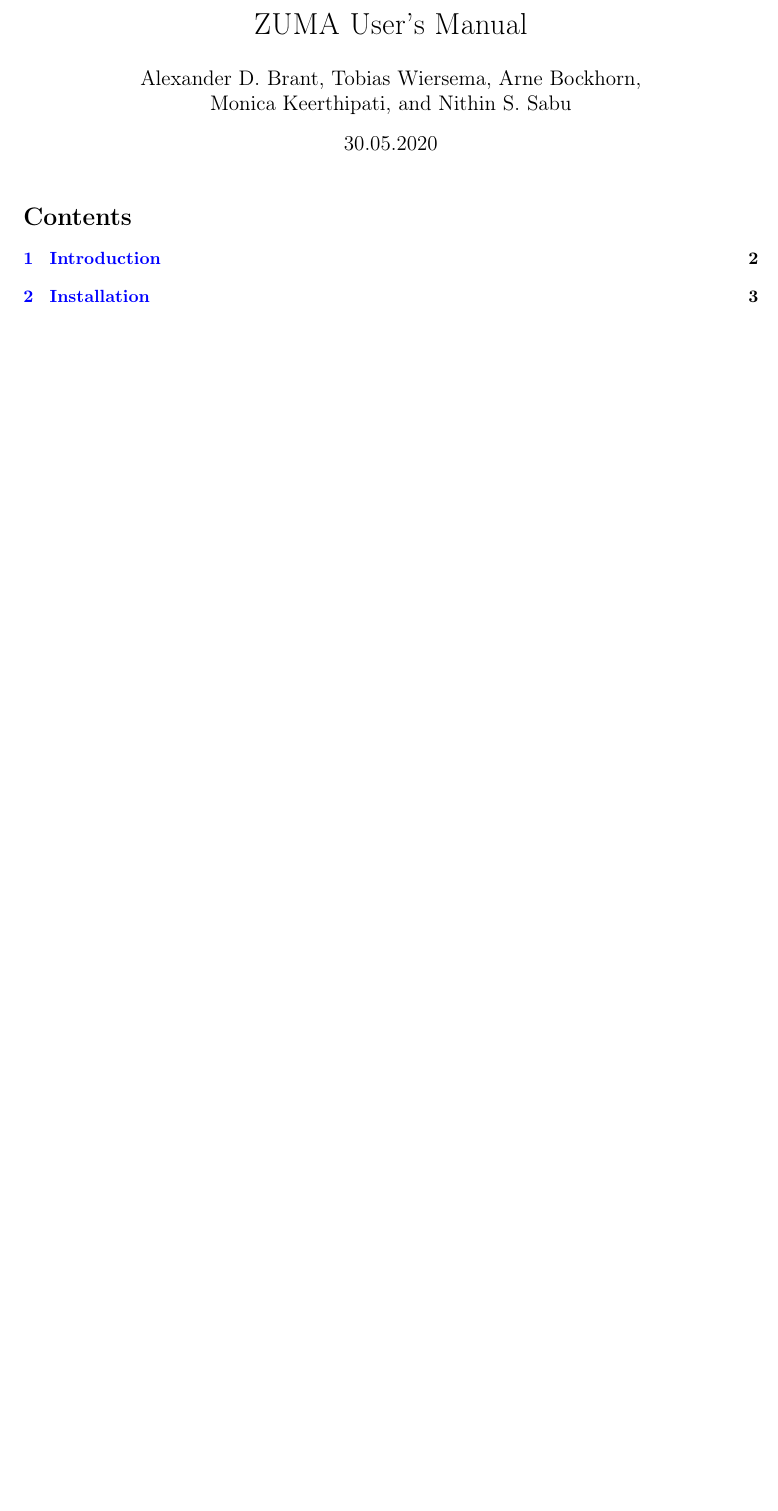
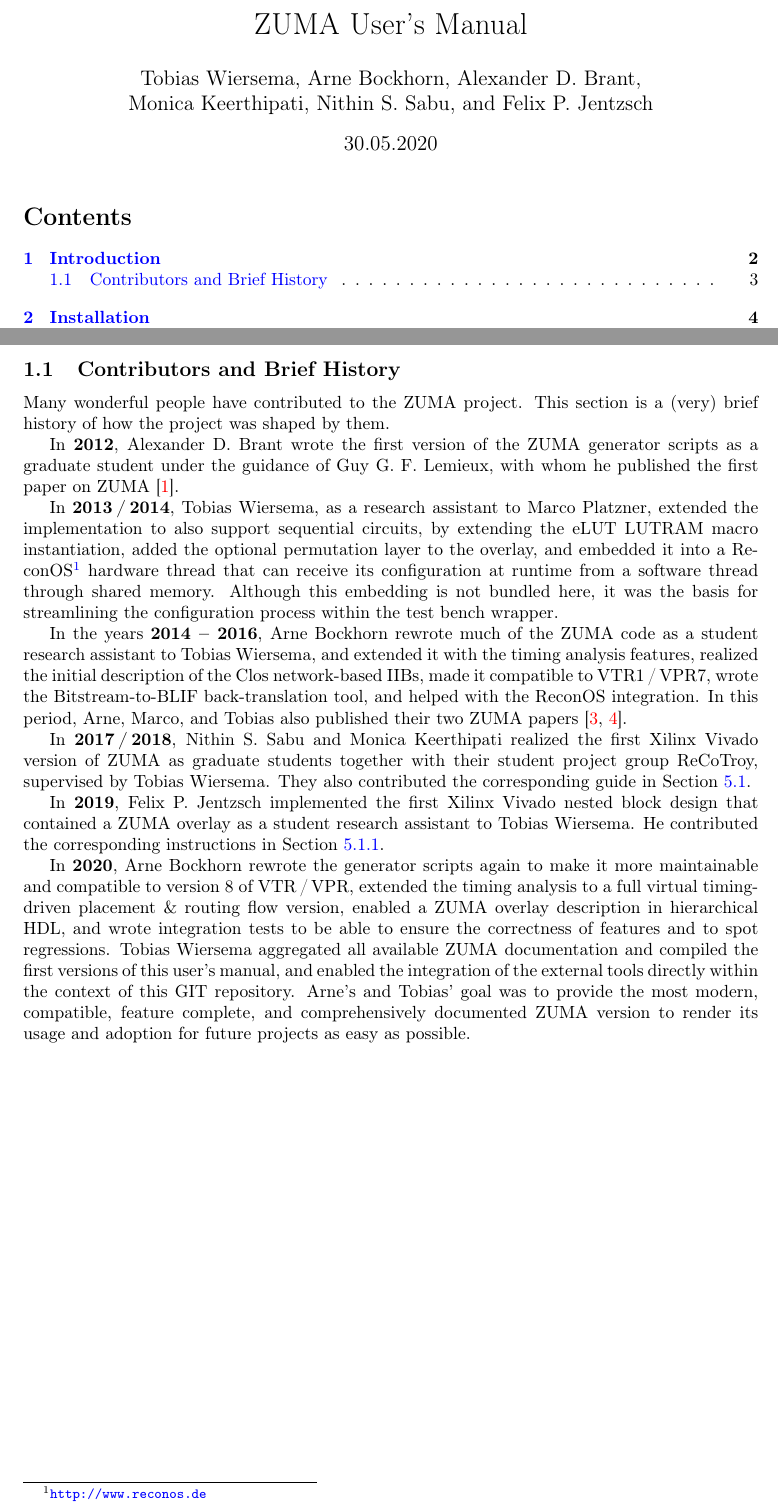
Before and after one commit to adbrant/zuma-fpga, a LaTeX document (doc/ZUMA.tex): part of page 1 of 32 before the commit and two parts of pages 1 and 3 of 33 after it, the two joined at a grey line, cut so that both start at the same text, the shorter picture padded with empty space. Compiled offline with pdfLaTeX.

Commit message:
A brief history of contributions.

```diff
--- a/doc/ZUMA.tex
+++ b/doc/ZUMA.tex
@@ -114,7 +114,7 @@
 \begin{document}
 
 \title{ZUMA User's Manual}
-\author{Alexander D. Brant, Tobias Wiersema, Arne Bockhorn,\\ Monica Keerthipati, and Nithin S. Sabu}
+\author{Tobias Wiersema, Arne Bockhorn, Alexander D. Brant,\\ Monica Keerthipati, Nithin S. Sabu, and Felix P. Jentzsch}
 \date{30.05.2020}
 \maketitle
 \tableofcontents
@@ -155,9 +155,24 @@
     \hline \\
 \end{tabularx}
 
+\clearpage
+\subsection{Contributors and Brief History}
+Many wonderful people have contributed to the ZUMA project. This section is a (very) brief history of how the project was shaped by them.
 
+In \textbf{2012}, Alexander D. Brant wrote the first version of the ZUMA generator scripts as a graduate student under the guidance of Guy G. F. Lemieux, with whom he published the first paper on ZUMA~\cite{brantlemieux2012ZUMA}.
 
+In \textbf{2013\,/\,2014}, Tobias Wiersema, as a research assistant to Marco Platzner, extended the implementation to also support sequential circuits, by extending the eLUT LUTRAM macro instantiation, added the optional permutation layer to the overlay, and embedded it into a ReconOS\footnote{\url{http://www.reconos.de}} hardware thread that can receive its configuration at runtime from a software thread through shared memory. Although this embedding is not bundled here, it was the basis for streamlining the configuration process within the test bench wrapper.
 
+In the years \textbf{2014 -- 2016}, Arne Bockhorn rewrote much of the ZUMA code as a student research assistant to Tobias Wiersema, and extended it with the timing analysis features, realized the initial description of the Clos network-based IIBs, made it compatible to VTR1\,/\,VPR7, wrote the Bitstream-to-BLIF back-translation tool, and helped with the ReconOS integration.
+In this period, Arne, Marco, and Tobias also published their two ZUMA papers~\cite{wiersemaBP2014ZUMAReconOS,wiersemaBP2016ZUMAReconOS}.
+
+In \textbf{2017\,/\,2018}, Nithin S. Sabu and Monica Keerthipati realized the first Xilinx Vivado version of ZUMA as graduate students together with their student project group ReCoTroy, supervised by Tobias Wiersema. They also contributed the corresponding guide in Section~\ref{sec:include_ZUMA_in_Xilinx_project}.
+
+In \textbf{2019}, Felix P. Jentzsch implemented the first Xilinx Vivado nested block design that contained a ZUMA overlay as a student research assistant to Tobias Wiersema. He contributed the corresponding instructions in Section~\ref{ssub:ZUMA_in_xilinx_troubleshooting}.
+
+In \textbf{2020}, Arne Bockhorn rewrote the generator scripts again to make it more maintainable and compatible to version 8 of VTR\,/\,VPR, extended the timing analysis to a full virtual timing-driven placement \& routing flow version, enabled a ZUMA overlay description in hierarchical HDL, and wrote integration tests to be able to ensure the correctness of features and to spot regressions.
+Tobias Wiersema aggregated all available ZUMA documentation and compiled the first versions of this user's manual, and enabled the integration of the external tools directly within the context of this GIT repository.
+Arne's and Tobias' goal was to provide the most modern, compatible, feature complete, and comprehensively documented ZUMA version to render its usage and adoption for future projects as easy as possible.
 
 
 
```
Also changed, not shown: README.md, doc/ZUMA.pdf, doc/ZUMA.tex (1 more changed lines).
